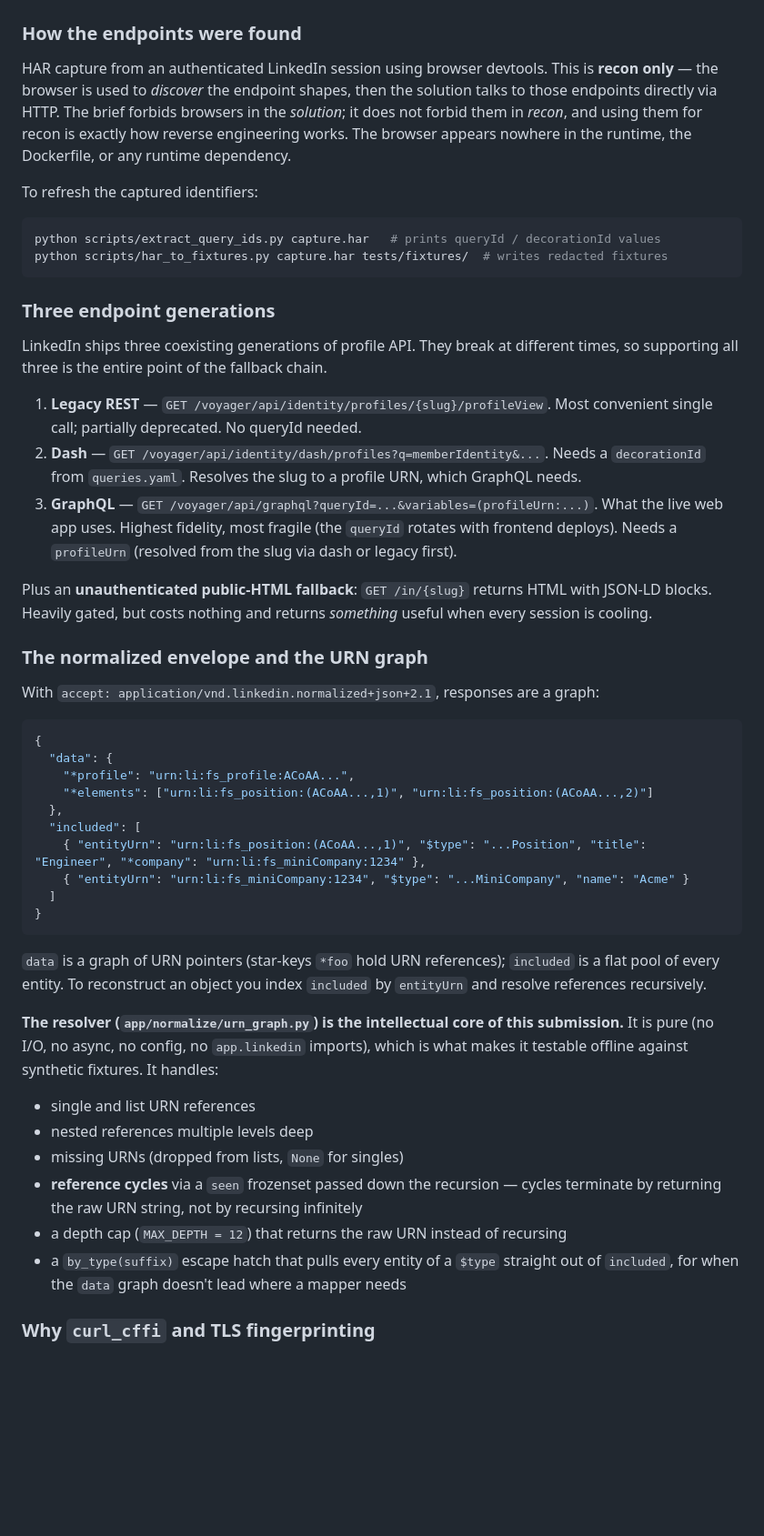
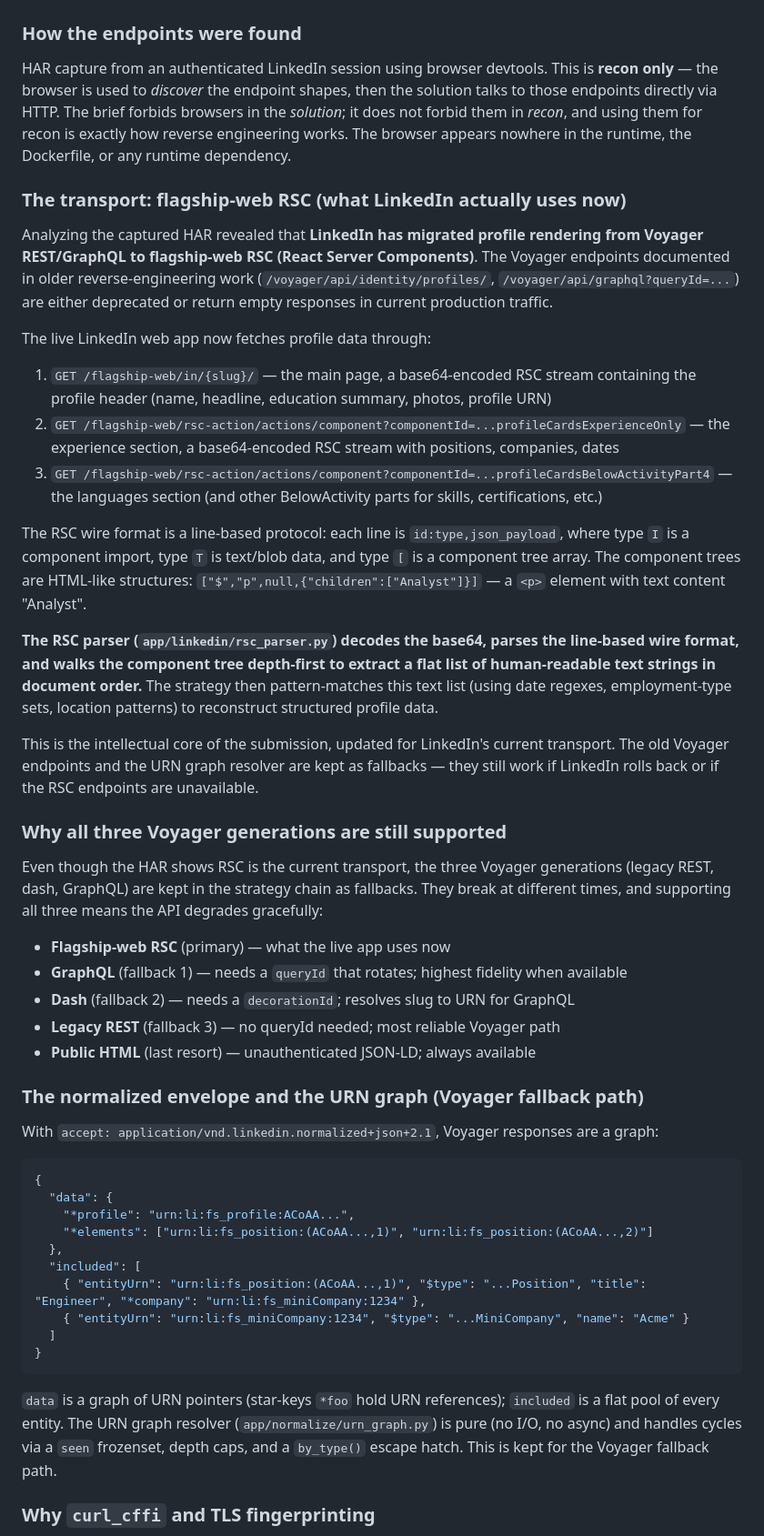
Before and after one commit to reyyanxahmed/linkedin-profile-api, a Markdown page: README.md, the part around one of its changes. Shown at 91% size. Drawn GitHub-style; blank space fills up the shorter version.

Commit message:
docs: update README with flagship-web RSC transport findings

````diff
--- a/README.md
+++ b/README.md
@@ -151,40 +151,56 @@ Every response carries an `X-Request-ID` header matching `meta.request_id`.
 
 HAR capture from an authenticated LinkedIn session using browser devtools. This is
 **recon only** — the browser is used to *discover* the endpoint shapes, then the
-solution talks to those endpoints directly via HTTP. The brief forbids browsers in the
-*solution*; it does not forbid them in *recon*, and using them for recon is exactly how
-reverse engineering works. The browser appears nowhere in the runtime, the Dockerfile,
+solution talks to those endpoints directly via HTTP. The brief forbids browsers in
+the *solution*; it does not forbid them in *recon*, and using them for recon is exactly
+how reverse engineering works. The browser appears nowhere in the runtime, the Dockerfile,
 or any runtime dependency.
 
-To refresh the captured identifiers:
+### The transport: flagship-web RSC (what LinkedIn actually uses now)
 
-```bash
-python scripts/extract_query_ids.py capture.har   # prints queryId / decorationId values
-python scripts/har_to_fixtures.py capture.har tests/fixtures/  # writes redacted fixtures
-```
+Analyzing the captured HAR revealed that **LinkedIn has migrated profile rendering from
+Voyager REST/GraphQL to flagship-web RSC (React Server Components)**. The Voyager
+endpoints documented in older reverse-engineering work (`/voyager/api/identity/profiles/`,
+`/voyager/api/graphql?queryId=...`) are either deprecated or return empty responses in
+current production traffic.
 
-### Three endpoint generations
+The live LinkedIn web app now fetches profile data through:
+1. `GET /flagship-web/in/{slug}/` — the main page, a base64-encoded RSC stream containing
+   the profile header (name, headline, education summary, photos, profile URN)
+2. `GET /flagship-web/rsc-action/actions/component?componentId=...profileCardsExperienceOnly`
+   — the experience section, a base64-encoded RSC stream with positions, companies, dates
+3. `GET /flagship-web/rsc-action/actions/component?componentId=...profileCardsBelowActivityPart4`
+   — the languages section (and other BelowActivity parts for skills, certifications, etc.)
 
-LinkedIn ships three coexisting generations of profile API. They break at different
-times, so supporting all three is the entire point of the fallback chain.
+The RSC wire format is a line-based protocol: each line is `id:type,json_payload`, where
+type `I` is a component import, type `T` is text/blob data, and type `[` is a component
+tree array. The component trees are HTML-like structures:
+`["$","p",null,{"children":["Analyst"]}]` — a `<p>` element with text content "Analyst".
 
-1. **Legacy REST** — `GET /voyager/api/identity/profiles/{slug}/profileView`. Most
-   convenient single call; partially deprecated. No queryId needed.
-2. **Dash** — `GET /voyager/api/identity/dash/profiles?q=memberIdentity&...`. Needs a
-   `decorationId` from `queries.yaml`. Resolves the slug to a profile URN, which
-   GraphQL needs.
-3. **GraphQL** — `GET /voyager/api/graphql?queryId=...&variables=(profileUrn:...)`.
-   What the live web app uses. Highest fidelity, most fragile (the `queryId` rotates
-   with frontend deploys). Needs a `profileUrn` (resolved from the slug via dash or
-   legacy first).
+**The RSC parser (`app/linkedin/rsc_parser.py`) decodes the base64, parses the line-based
+wire format, and walks the component tree depth-first to extract a flat list of
+human-readable text strings in document order.** The strategy then pattern-matches this
+text list (using date regexes, employment-type sets, location patterns) to reconstruct
+structured profile data.
 
-Plus an **unauthenticated public-HTML fallback**: `GET /in/{slug}` returns HTML with
-JSON-LD blocks. Heavily gated, but costs nothing and returns *something* useful when
-every session is cooling.
+This is the intellectual core of the submission, updated for LinkedIn's current transport.
+The old Voyager endpoints and the URN graph resolver are kept as fallbacks — they still
+work if LinkedIn rolls back or if the RSC endpoints are unavailable.
 
-### The normalized envelope and the URN graph
+### Why all three Voyager generations are still supported
 
-With `accept: application/vnd.linkedin.normalized+json+2.1`, responses are a graph:
+Even though the HAR shows RSC is the current transport, the three Voyager generations
+(legacy REST, dash, GraphQL) are kept in the strategy chain as fallbacks. They break at
+different times, and supporting all three means the API degrades gracefully:
+- **Flagship-web RSC** (primary) — what the live app uses now
+- **GraphQL** (fallback 1) — needs a `queryId` that rotates; highest fidelity when available
+- **Dash** (fallback 2) — needs a `decorationId`; resolves slug to URN for GraphQL
+- **Legacy REST** (fallback 3) — no queryId needed; most reliable Voyager path
+- **Public HTML** (last resort) — unauthenticated JSON-LD; always available
+
+### The normalized envelope and the URN graph (Voyager fallback path)
+
+With `accept: application/vnd.linkedin.normalized+json+2.1`, Voyager responses are a graph:
 
 ```json
 {
@@ -200,21 +216,9 @@ With `accept: application/vnd.linkedin.normalized+json+2.1`, responses are a gra
 ```
 
 `data` is a graph of URN pointers (star-keys `*foo` hold URN references); `included`
-is a flat pool of every entity. To reconstruct an object you index `included` by
-`entityUrn` and resolve references recursively.
-
-**The resolver (`app/normalize/urn_graph.py`) is the intellectual core of this
-submission.** It is pure (no I/O, no async, no config, no `app.linkedin` imports),
-which is what makes it testable offline against synthetic fixtures. It handles:
-
-- single and list URN references
-- nested references multiple levels deep
-- missing URNs (dropped from lists, `None` for singles)
-- **reference cycles** via a `seen` frozenset passed down the recursion — cycles
-  terminate by returning the raw URN string, not by recursing infinitely
-- a depth cap (`MAX_DEPTH = 12`) that returns the raw URN instead of recursing
-- a `by_type(suffix)` escape hatch that pulls every entity of a `$type` straight out
-  of `included`, for when the `data` graph doesn't lead where a mapper needs
+is a flat pool of every entity. The URN graph resolver (`app/normalize/urn_graph.py`)
+is pure (no I/O, no async) and handles cycles via a `seen` frozenset, depth caps, and
+a `by_type()` escape hatch. This is kept for the Voyager fallback path.
 
 ### Why `curl_cffi` and TLS fingerprinting
 
````
Also changed, not shown: other parts of README.md (+12 -1 lines).
